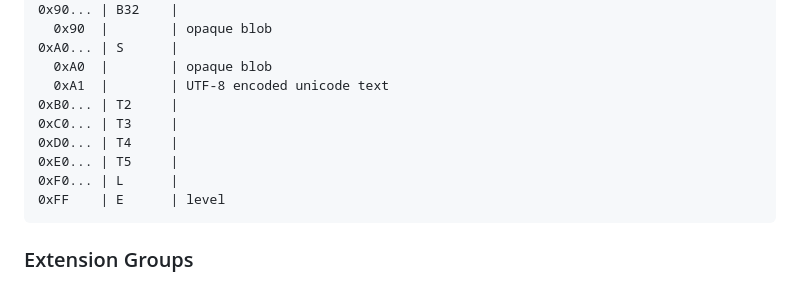
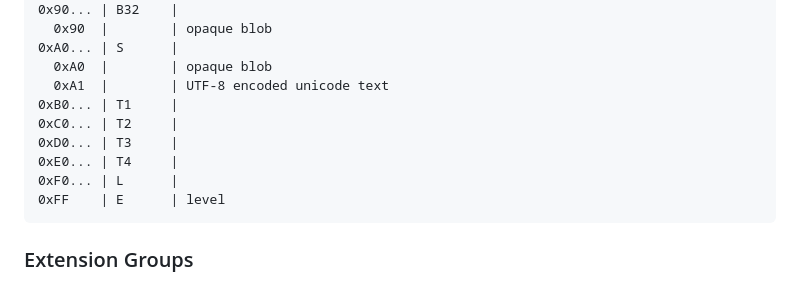
Before and after one commit to mrmcc3/vibing-dev, a Markdown page: blog/bone.md, the part around the change. Drawn GitHub-style.

Commit message:
T1 can be used to wrap numbers

````diff
--- a/blog/bone.md
+++ b/blog/bone.md
@@ -86,10 +86,10 @@ CODE      METHOD   INTERPRETATION
 0xA0... | S      |
   0xA0  |        | opaque blob
   0xA1  |        | UTF-8 encoded unicode text
-0xB0... | T2     |
-0xC0... | T3     |
-0xD0... | T4     |
-0xE0... | T5     |
+0xB0... | T1     |
+0xC0... | T2     |
+0xD0... | T3     |
+0xE0... | T4     |
 0xF0... | L      |
 0xFF    | E      | level
 ```
````
